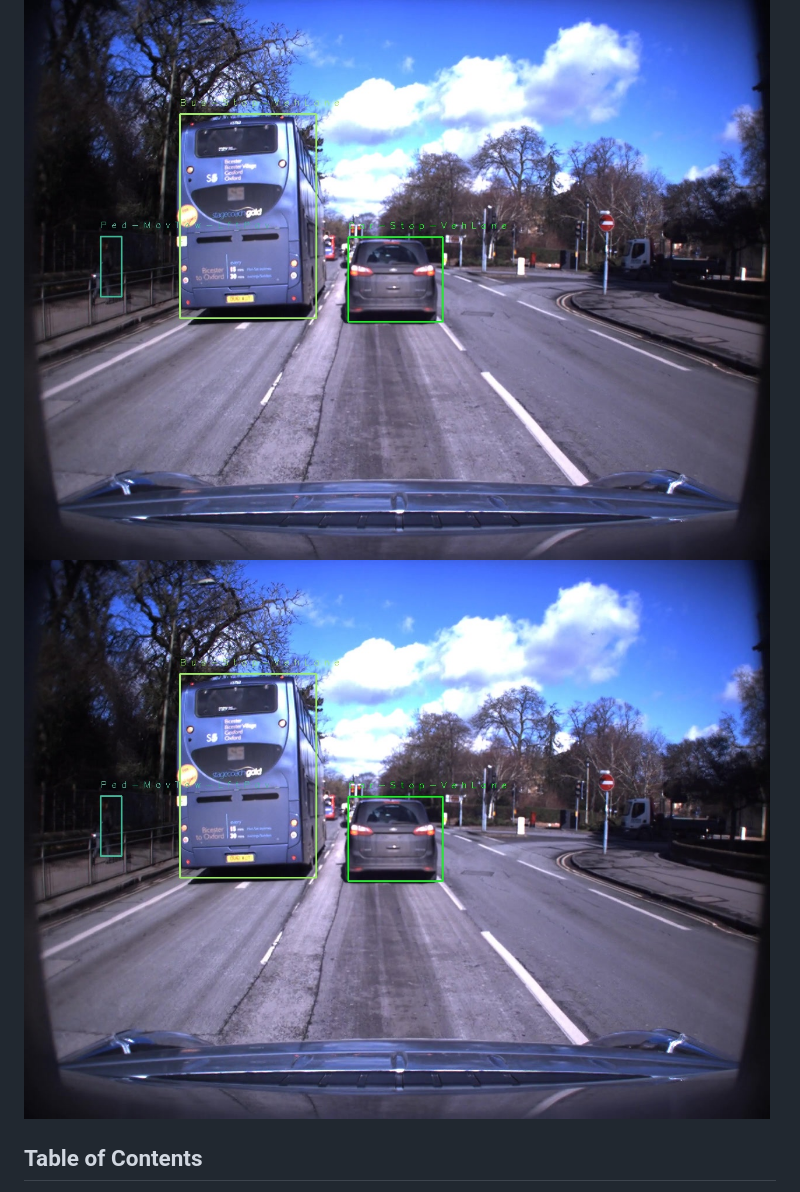
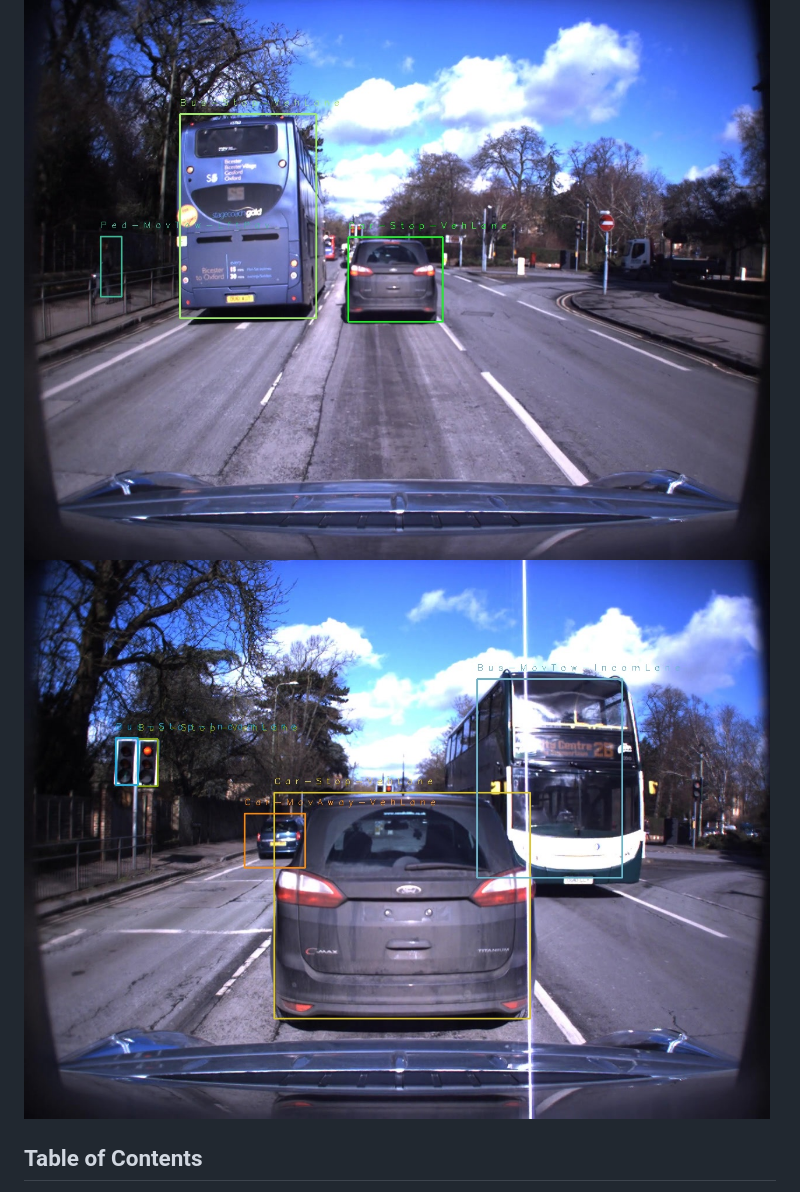
Before and after one commit to rafayaamirgull/retina_resdet3d, a Markdown page: README.md, the part around the change. Rendered like a GitHub page.

```diff
--- a/README.md
+++ b/README.md
@@ -2,7 +2,7 @@
 This repository contains code for [3D-RetinaNet](https://github.com/gurkirt/3D-RetinaNet), a novel Single-Stage action detection newtwork proposed along with [ROAD dataset](https://github.com/gurkirt/road-dataset).  Our [TPAMI paper](https://www.computer.org/csdl/journal/tp/5555/01/09712346/1AZL0P4dL1e) contain detailed description 3D-RetinaNet and ROAD dataset. This code contains training and evaluation for ROAD and UCF-24 datasets.
 
 ![task grid image missing](assets/02998.jpg)
-![task grid image missing](assets/02998.jpg)
+![task grid image missing](assets/03761.jpg)
 
 ## Table of Contents
 - <a href='#requirements'>Requirements</a>
```
